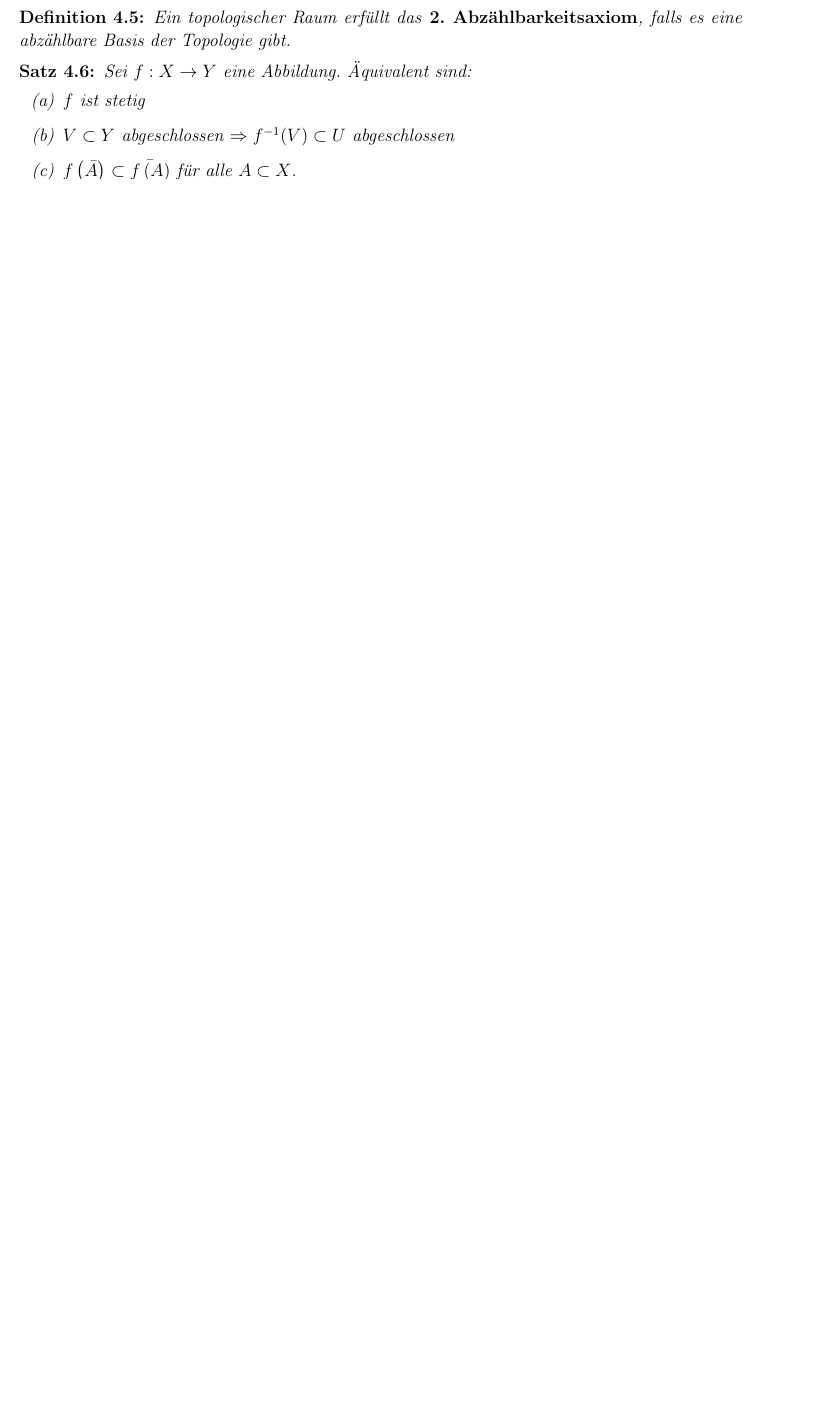
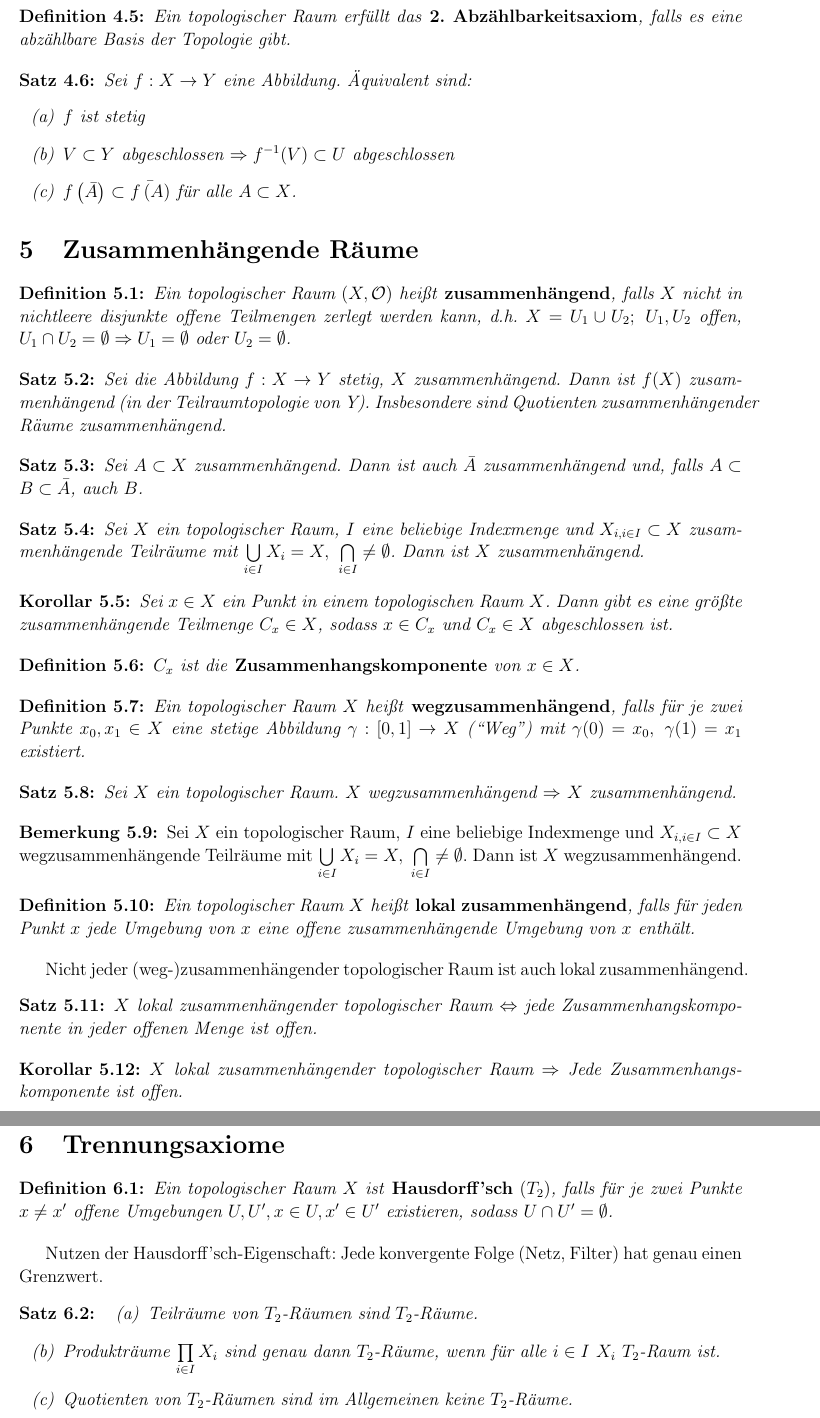
Before and after one commit to n47h4n13l/Zusf-GeoTopo, a LaTeX document (GeoTopo_Zus.tex): part of page 5 of 5 before the commit and two parts of pages 6 and 7 of 7 after it, the two joined at a grey line, cut so that both start at the same text, the shorter picture padded with empty space. Compiled offline with pdfLaTeX; the source files are stored in an older character set and shown here as Unicode.

Commit message:
Vorlesungsinhalt vom 18.04. ergänzt

```diff
--- a/GeoTopo_Zus.tex
+++ b/GeoTopo_Zus.tex
@@ -300,3 +301,69 @@ Sei $f: X \rightarrow Y$ eine Abbildung. Äquivalent sind:
 \end{enumerate}
 \end{Satz}
 
+\section{Zusammenhängende Räume}
+\begin{Definition}
+Ein topologischer Raum $\left(X, \mathcal{O}\right)$ heißt \herv{zusammenhängend}, falls $X$ nicht in nichtleere disjunkte offene Teilmengen zerlegt werden kann, d.h. $X = U_1 \cup U_2;\ U_1, U_2$ offen, $U_1 \cap U_2 = \emptyset \Rightarrow U_1 = \emptyset$ oder $U_2 = \emptyset$.
+\end{Definition}
+
+\begin{Satz}
+Sei die Abbildung $f: X \rightarrow Y$ stetig, $X$ zusammenhängend. Dann ist $f(X)$ zusammenhängend (in der Teilraumtopologie von Y).
+Insbesondere sind Quotienten zusammenhängender Räume zusammenhängend.
+\end{Satz}
+
+\begin{Satz}
+Sei $A \subset X$ zusammenhängend. Dann ist auch $\bar{A}$ zusammenhängend und, falls $A \subset B \subset \bar{A}$, auch $B$.
+\end{Satz}
+
+\begin{Satz}
+Sei $X$ ein topologischer Raum, $I$ eine beliebige Indexmenge und $X_{i, i \in I} \subset X$ zusammenhängende Teilräume mit $\bigcup\limits_{i \in I} X_i = X,\ \bigcap\limits_{i \in I} \neq \emptyset$. Dann ist $X$ zusammenhängend.
+\end{Satz}
+
+\begin{Korollar}
+Sei $x \in X$ ein Punkt in einem topologischen Raum $X$. Dann gibt es eine größte zusammenhängende Teilmenge $C_x \in X$, sodass $x \in C_x$ und $C_x \in X$ abgeschlossen ist.
+\end{Korollar}
+
+\begin{Definition}
+$C_x$ ist die \herv{Zusammenhangskomponente} von $x \in X$.
+\end{Definition}
+
+\begin{Definition}
+Ein topologischer Raum $X$ heißt \herv{wegzusammenhängend}, falls für je zwei Punkte $x_0, x_1 \in X$ eine stetige Abbildung $\gamma : \left[0, 1\right] \rightarrow X$ (``Weg'') mit $\gamma(0) = x_0,\ \gamma(1) = x_1$ existiert.
+\end{Definition}
+
+\begin{Satz}
+Sei $X$ ein topologischer Raum. $X$ wegzusammenhängend $\Rightarrow$ $X$ zusammenhängend.
+\end{Satz}
+
+\begin{Bemerkung}
+Sei $X$ ein topologischer Raum, $I$ eine beliebige Indexmenge und $X_{i, i \in I} \subset X$ wegzusammenhängende Teilräume mit $\bigcup\limits_{i \in I} X_i = X,\ \bigcap\limits_{i \in I} \neq \emptyset$. Dann ist $X$ wegzusammenhängend.
+\end{Bemerkung}
+
+\begin{Definition}
+Ein topologischer Raum $X$ heißt \herv{lokal zusammenhängend}, falls für jeden Punkt $x$ jede Umgebung von $x$ eine offene zusammenhängende Umgebung von $x$ enthält.
+\end{Definition}
+
+Nicht jeder (weg-)zusammenhängender topologischer Raum ist auch lokal zusammenhängend.
+
+\begin{Satz}
+$X$ lokal zusammenhängender topologischer Raum $\Leftrightarrow$ jede Zusammenhangskomponente in jeder offenen Menge ist offen.
+\end{Satz}
+
+\begin{Korollar}
+$X$ lokal zusammenhängender topologischer Raum $\Rightarrow$ Jede Zusammenhangskomponente ist offen.
+\end{Korollar}
+
+\section{Trennungsaxiome}
+\begin{Definition}
+Ein topologischer Raum $X$ ist \herv{Hausdorff'sch} $\left(T_2\right)$, falls für je zwei Punkte $x \neq x'$ offene Umgebungen $U, U', x \in U, x' \in U'$ existieren, sodass $U \cap U' = \emptyset$.
+\end{Definition}
+
+Nutzen der Hausdorff'sch-Eigenschaft: Jede konvergente Folge (Netz, Filter) hat genau einen Grenzwert.
+
+\begin{Satz}
+\begin{enumerate}
+\renewcommand{\labelenumi}{(\alph{enumi})}
+\item Teilräume von $T_2$-Räumen sind $T_2$-Räume.
+\item Produkträume $\prod\limits_{i \in I} X_i$ sind genau dann $T_2$-Räume, wenn für alle $i \in I$ $X_i$ $T_2$-Raum ist.
+\item Quotienten von $T_2$-Räumen sind im Allgemeinen keine $T_2$-Räume.
+\end{enumerate}
```
Also changed, not shown: GeoTopo_Zus.pdf, GeoTopo_Zus.tex (11 more changed lines).
